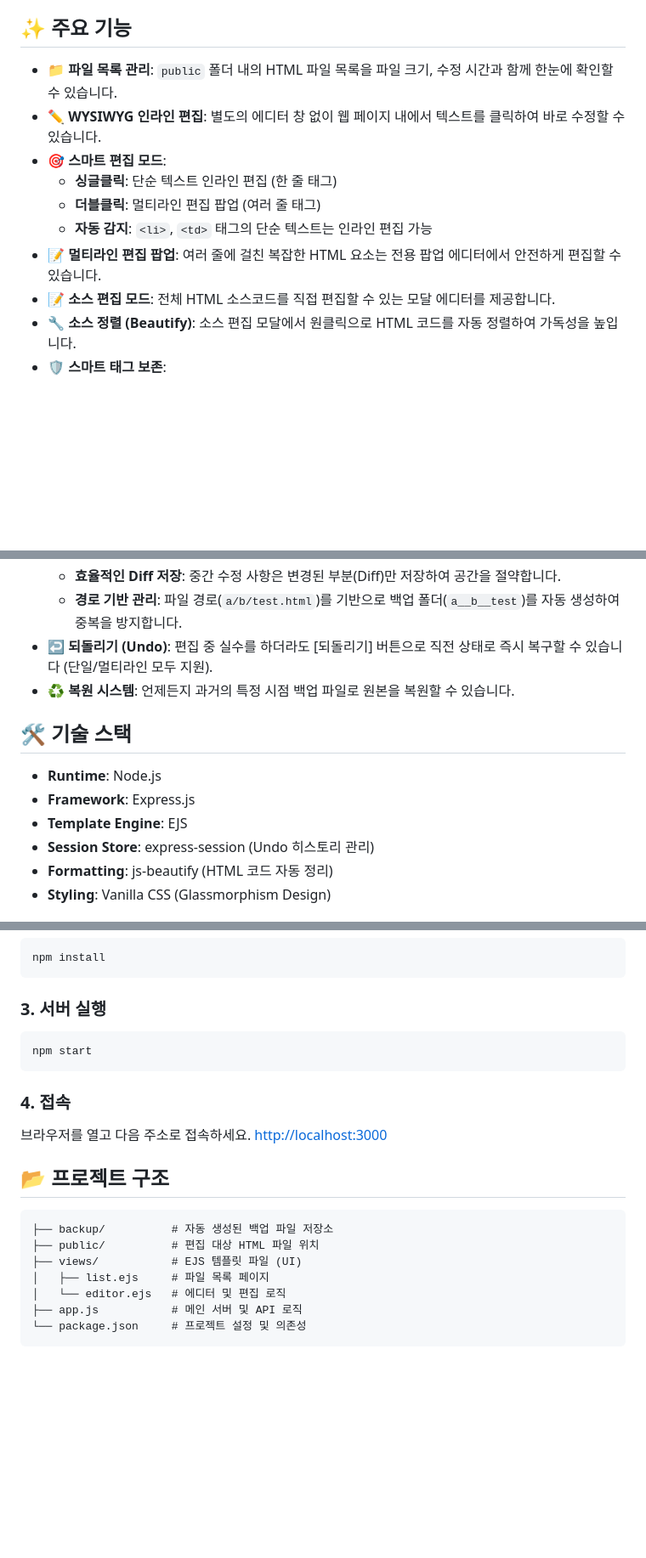
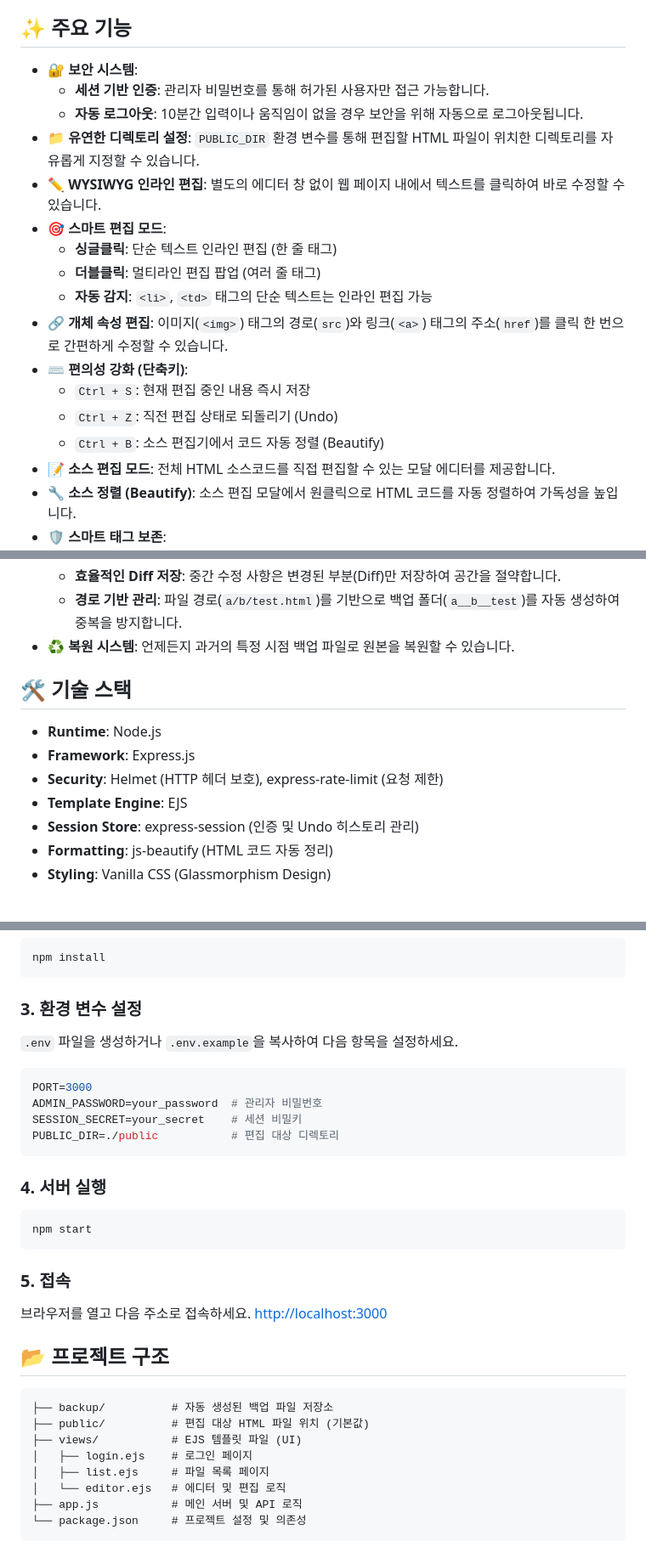
Before and after one commit to mikichat/node-inline-editor, a Markdown page: README.md, 3 parts joined by grey strips. Shown at 85% size. GitHub-like rendering; blank space fills up the shorter version.

Commit message:
docs: 최신 기능 반영 및 환경 설정 안내 추가 (README.md 업데이트)

````diff
--- a/README.md
+++ b/README.md
@@ -5,13 +5,20 @@
 
 ## ✨ 주요 기능
 
-- **📁 파일 목록 관리**: `public` 폴더 내의 HTML 파일 목록을 파일 크기, 수정 시간과 함께 한눈에 확인할 수 있습니다.
+- **🔐 보안 시스템**:
+    - **세션 기반 인증**: 관리자 비밀번호를 통해 허가된 사용자만 접근 가능합니다.
+    - **자동 로그아웃**: 10분간 입력이나 움직임이 없을 경우 보안을 위해 자동으로 로그아웃됩니다.
+- **📁 유연한 디렉토리 설정**: `PUBLIC_DIR` 환경 변수를 통해 편집할 HTML 파일이 위치한 디렉토리를 자유롭게 지정할 수 있습니다.
 - **✏️ WYSIWYG 인라인 편집**: 별도의 에디터 창 없이 웹 페이지 내에서 텍스트를 클릭하여 바로 수정할 수 있습니다.
 - **🎯 스마트 편집 모드**:
     - **싱글클릭**: 단순 텍스트 인라인 편집 (한 줄 태그)
     - **더블클릭**: 멀티라인 편집 팝업 (여러 줄 태그)
     - **자동 감지**: `<li>`, `<td>` 태그의 단순 텍스트는 인라인 편집 가능
-- **📝 멀티라인 편집 팝업**: 여러 줄에 걸친 복잡한 HTML 요소는 전용 팝업 에디터에서 안전하게 편집할 수 있습니다.
+- **🔗 개체 속성 편집**: 이미지(`<img>`) 태그의 경로(`src`)와 링크(`<a>`) 태그의 주소(`href`)를 클릭 한 번으로 간편하게 수정할 수 있습니다.
+- **⌨️ 편의성 강화 (단축키)**:
+    - `Ctrl + S`: 현재 편집 중인 내용 즉시 저장
+    - `Ctrl + Z`: 직전 편집 상태로 되돌리기 (Undo)
+    - `Ctrl + B`: 소스 편집기에서 코드 자동 정렬 (Beautify)
 - **📝 소스 편집 모드**: 전체 HTML 소스코드를 직접 편집할 수 있는 모달 에디터를 제공합니다.
 - **🔧 소스 정렬 (Beautify)**: 소스 편집 모달에서 원클릭으로 HTML 코드를 자동 정렬하여 가독성을 높입니다.
 - **🛡️ 스마트 태그 보존**:
@@ -23,15 +30,15 @@
     - **일별 스냅샷**: 하루의 첫 수정과 마지막 수정은 전체 파일로 저장됩니다.
     - **효율적인 Diff 저장**: 중간 수정 사항은 변경된 부분(Diff)만 저장하여 공간을 절약합니다.
     - **경로 기반 관리**: 파일 경로(`a/b/test.html`)를 기반으로 백업 폴더(`a__b__test`)를 자동 생성하여 중복을 방지합니다.
-- **↩️ 되돌리기 (Undo)**: 편집 중 실수를 하더라도 [되돌리기] 버튼으로 직전 상태로 즉시 복구할 수 있습니다 (단일/멀티라인 모두 지원).
 - **♻️ 복원 시스템**: 언제든지 과거의 특정 시점 백업 파일로 원본을 복원할 수 있습니다.
 
 ## 🛠️ 기술 스택
 
 - **Runtime**: Node.js
 - **Framework**: Express.js
+- **Security**: Helmet (HTTP 헤더 보호), express-rate-limit (요청 제한)
 - **Template Engine**: EJS
-- **Session Store**: express-session (Undo 히스토리 관리)
+- **Session Store**: express-session (인증 및 Undo 히스토리 관리)
 - **Formatting**: js-beautify (HTML 코드 자동 정리)
 - **Styling**: Vanilla CSS (Glassmorphism Design)
 
@@ -48,12 +55,21 @@ cd node-inline-editor
 npm install
 ```
 
-### 3. 서버 실행
+### 3. 환경 변수 설정
+`.env` 파일을 생성하거나 `.env.example`을 복사하여 다음 항목을 설정하세요.
+```env
+PORT=3000
+ADMIN_PASSWORD=your_password  # 관리자 비밀번호
+SESSION_SECRET=your_secret    # 세션 비밀키
+PUBLIC_DIR=./public           # 편집 대상 디렉토리
+```
+
+### 4. 서버 실행
 ```bash
 npm start
 ```
 
-### 4. 접속
+### 5. 접속
 브라우저를 열고 다음 주소로 접속하세요.
 [http://localhost:3000](http://localhost:3000)
 
@@ -61,8 +77,9 @@ npm start
 
 ```
 ├── backup/          # 자동 생성된 백업 파일 저장소
-├── public/          # 편집 대상 HTML 파일 위치
+├── public/          # 편집 대상 HTML 파일 위치 (기본값)
 ├── views/           # EJS 템플릿 파일 (UI)
+│   ├── login.ejs    # 로그인 페이지
 │   ├── list.ejs     # 파일 목록 페이지
 │   └── editor.ejs   # 에디터 및 편집 로직
 ├── app.js           # 메인 서버 및 API 로직
````
